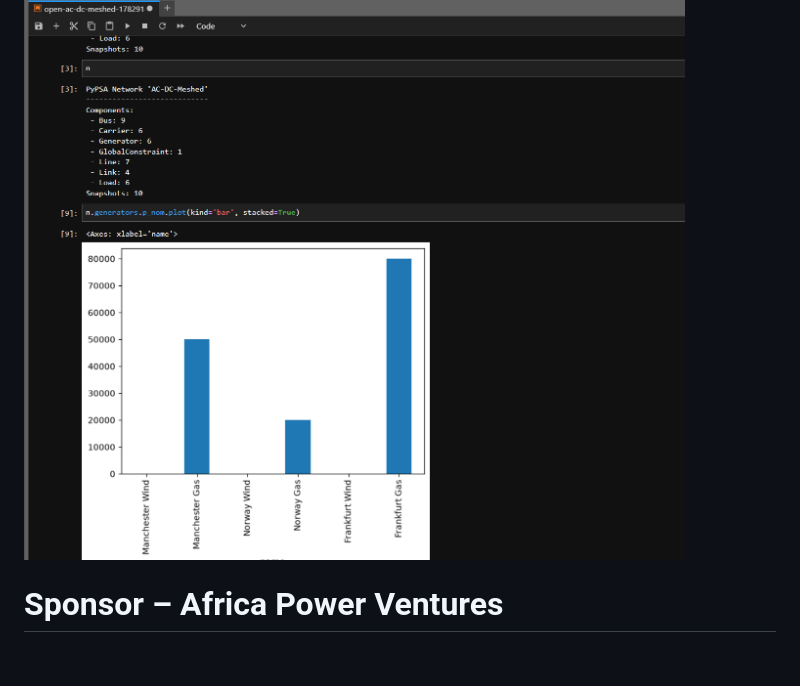
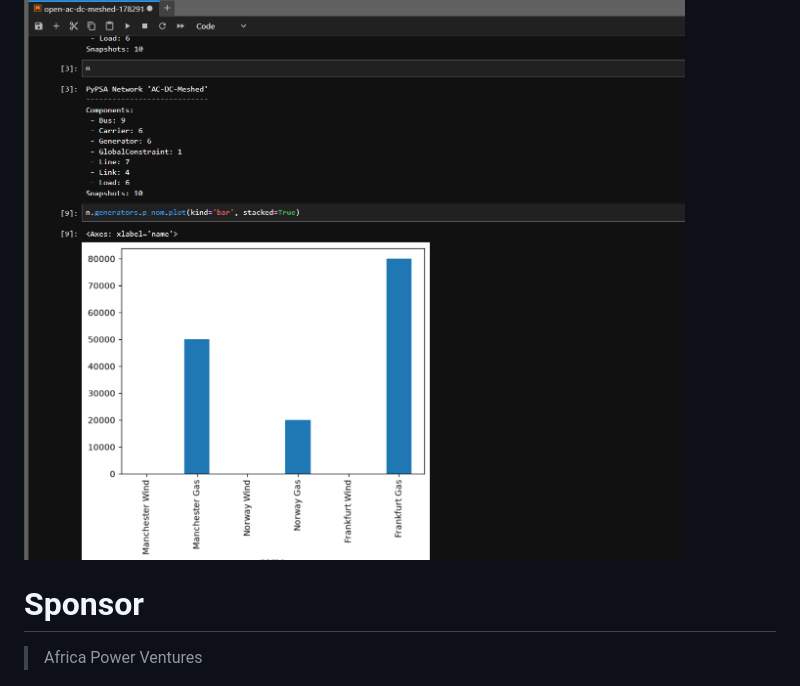
Before and after one commit to Tooblippe/pypsa-studio, a Markdown page: docs/README.md, the part around one of its changes. Rendered like a GitHub page; blank space fills up the shorter version.

```diff
--- a/docs/README.md
+++ b/docs/README.md
@@ -121,10 +131,9 @@ uv run reflex run
 ![](imgs/show_case_3.png)
 
 
+# Sponsor
 
-
-
-# Sponsor – Africa Power Ventures
+> Africa Power Ventures
 
 ![](imgs/apv.png)
 
```
Also changed, not shown: other parts of docs/README.md (+14 -4 lines).
